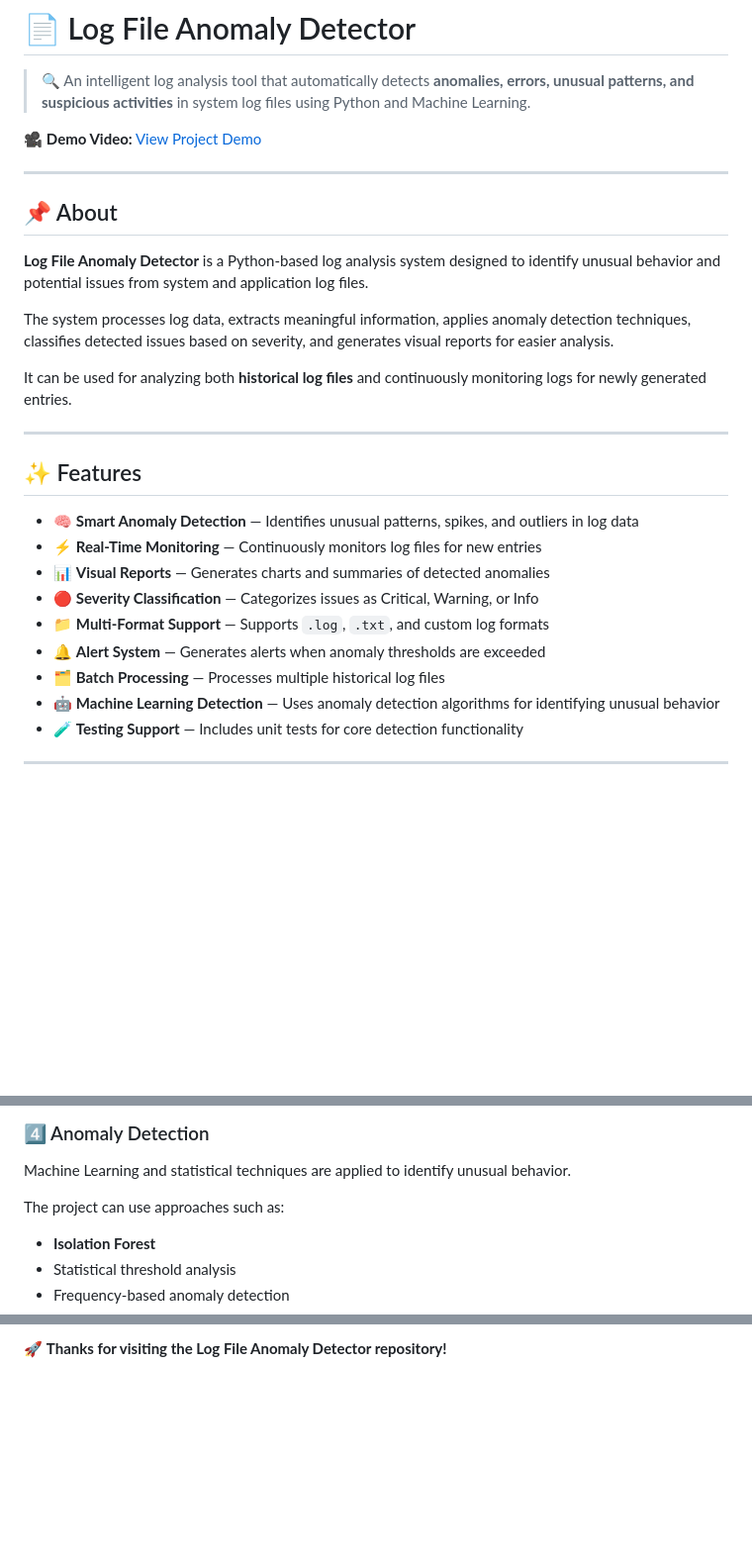
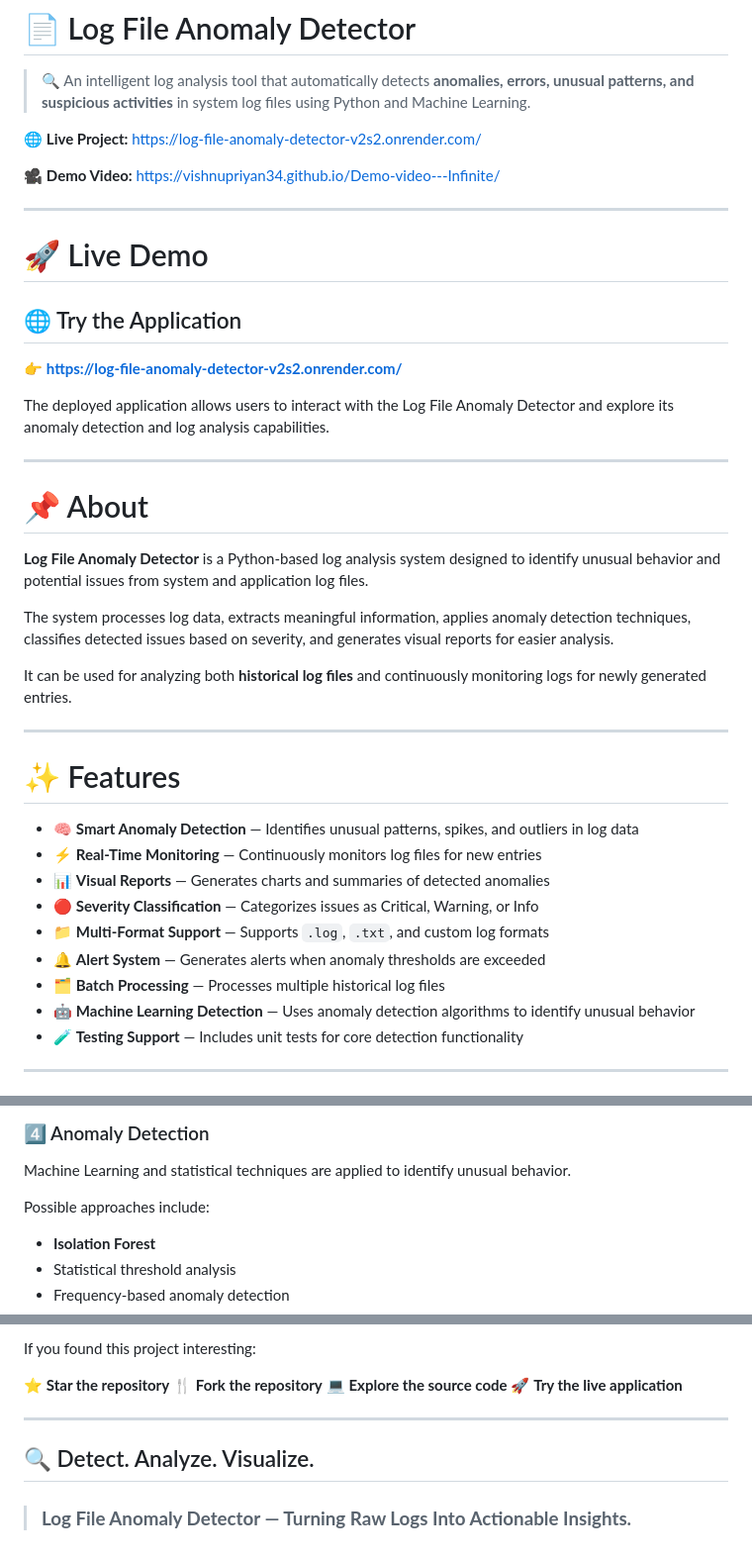
Before and after one commit to vishnupriyan34/Log-File-Anomaly-Detector, a Markdown page: README.md, 3 parts joined by grey strips. Shown at 99% size. Drawn GitHub-style; blank space fills up the shorter version.

```diff
--- a/README.md
+++ b/README.md
@@ -2,11 +2,25 @@
 
 > 🔍 An intelligent log analysis tool that automatically detects **anomalies, errors, unusual patterns, and suspicious activities** in system log files using Python and Machine Learning.
 
-🎥 **Demo Video:** [View Project Demo](https://vishnupriyan34.github.io/Demo-video---Infinite-/)
+🌐 **Live Project:**
+https://log-file-anomaly-detector-v2s2.onrender.com/
+
+🎥 **Demo Video:**
+https://vishnupriyan34.github.io/Demo-video---Infinite/
 
 ---
 
-## 📌 About
+# 🚀 Live Demo
+
+## 🌐 Try the Application
+
+👉 **https://log-file-anomaly-detector-v2s2.onrender.com/**
+
+The deployed application allows users to interact with the Log File Anomaly Detector and explore its anomaly detection and log analysis capabilities.
+
+---
+
+# 📌 About
 
 **Log File Anomaly Detector** is a Python-based log analysis system designed to identify unusual behavior and potential issues from system and application log files.
 
@@ -16,7 +30,7 @@ It can be used for analyzing both **historical log files** and continuously moni
 
 ---
 
-## ✨ Features
+# ✨ Features
 
 * 🧠 **Smart Anomaly Detection** — Identifies unusual patterns, spikes, and outliers in log data
 * ⚡ **Real-Time Monitoring** — Continuously monitors log files for new entries
@@ -25,7 +39,7 @@ It can be used for analyzing both **historical log files** and continuously moni
 * 📁 **Multi-Format Support** — Supports `.log`, `.txt`, and custom log formats
 * 🔔 **Alert System** — Generates alerts when anomaly thresholds are exceeded
 * 🗂️ **Batch Processing** — Processes multiple historical log files
-* 🤖 **Machine Learning Detection** — Uses anomaly detection algorithms for identifying unusual behavior
+* 🤖 **Machine Learning Detection** — Uses anomaly detection algorithms to identify unusual behavior
 * 🧪 **Testing Support** — Includes unit tests for core detection functionality
 
 ---
@@ -209,7 +254,7 @@ Raw log entries are cleaned and converted into a structured format suitable for
 
 Machine Learning and statistical techniques are applied to identify unusual behavior.
 
-The project can use approaches such as:
+Possible approaches include:
 
 * **Isolation Forest**
 * Statistical threshold analysis
@@ -362,2 +443,13 @@ Feel free to use this project for learning and inspiration, but please give appr
 
-🚀 **Thanks for visiting the Log File Anomaly Detector repository!**
+If you found this project interesting:
+
+⭐ **Star the repository**
+🍴 **Fork the repository**
+💻 **Explore the source code**
+🚀 **Try the live application**
+
+---
+
+## 🔍 Detect. Analyze. Visualize.
+
+> ### **Log File Anomaly Detector — Turning Raw Logs Into Actionable Insights.**
```
Also changed, not shown: other parts of README.md (+91 -24 lines).
